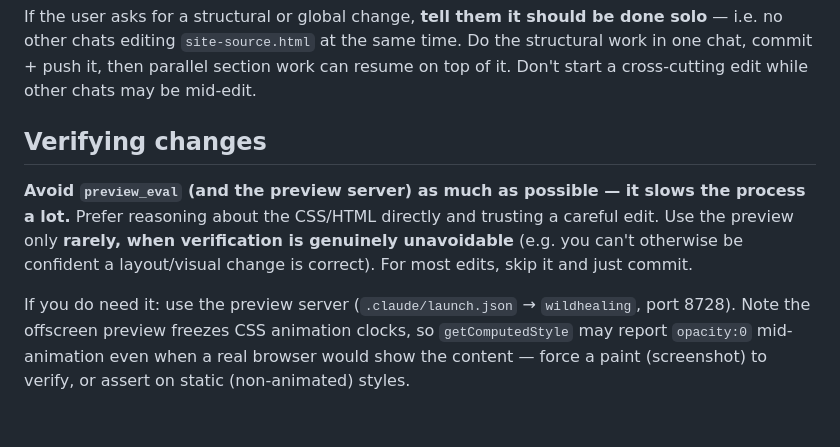
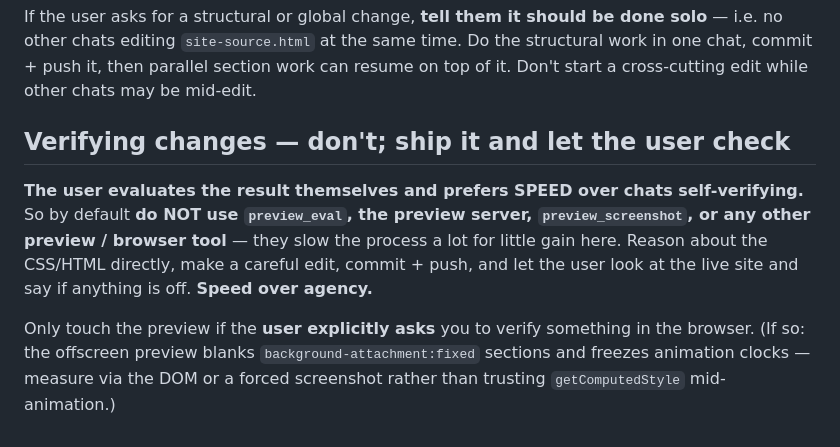
Before and after one commit to victortondee/wild-healing-2026, a Markdown page: CLAUDE.md, the part around the change. Drawn GitHub-style.

Commit message:
CLAUDE.md: don't use preview tools by default — ship and let the user check (speed over agency)

```diff
--- a/CLAUDE.md
+++ b/CLAUDE.md
@@ -172,16 +172,16 @@ structural work in one chat, commit + push it, then parallel section work can
 resume on top of it. Don't start a cross-cutting edit while other chats may be
 mid-edit.
 
-## Verifying changes
+## Verifying changes — don't; ship it and let the user check
 
-**Avoid `preview_eval` (and the preview server) as much as possible — it slows
-the process a lot.** Prefer reasoning about the CSS/HTML directly and trusting a
-careful edit. Use the preview only **rarely, when verification is genuinely
-unavoidable** (e.g. you can't otherwise be confident a layout/visual change is
-correct). For most edits, skip it and just commit.
+**The user evaluates the result themselves and prefers SPEED over chats
+self-verifying.** So by default **do NOT use `preview_eval`, the preview server,
+`preview_screenshot`, or any other preview / browser tool** — they slow the
+process a lot for little gain here. Reason about the CSS/HTML directly, make a
+careful edit, commit + push, and let the user look at the live site and say if
+anything is off. **Speed over agency.**
 
-If you do need it: use the preview server (`.claude/launch.json` → `wildhealing`,
-port 8728). Note the offscreen preview freezes CSS animation clocks, so
-`getComputedStyle` may report `opacity:0` mid-animation even when a real browser
-would show the content — force a paint (screenshot) to verify, or assert on
-static (non-animated) styles.
+Only touch the preview if the **user explicitly asks** you to verify something in
+the browser. (If so: the offscreen preview blanks `background-attachment:fixed`
+sections and freezes animation clocks — measure via the DOM or a forced
+screenshot rather than trusting `getComputedStyle` mid-animation.)
```
